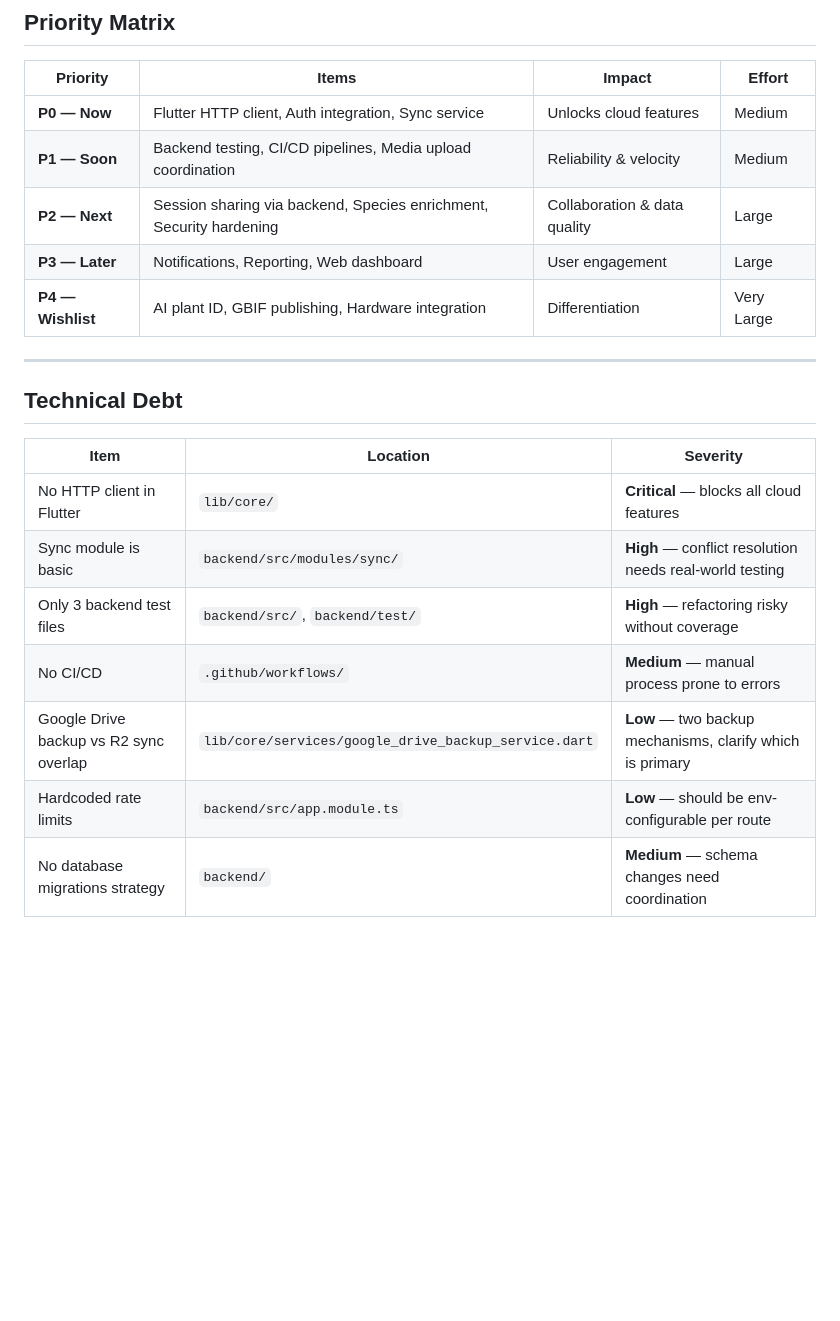
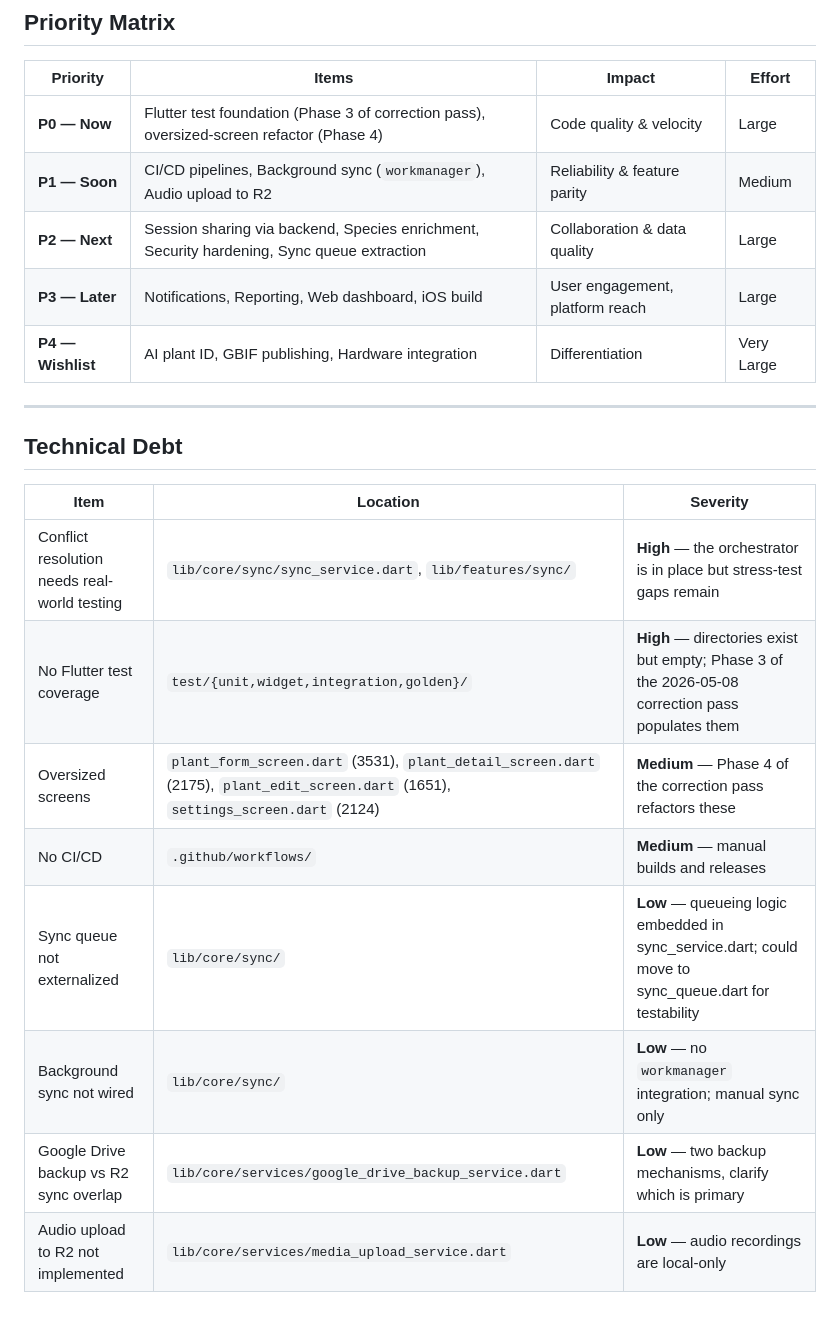
Before and after one commit to orcololo/field_book, a Markdown page: ROADMAP.md, the part around one of its changes. Rendered like a GitHub page; blank space fills up the shorter version.

```diff
--- a/ROADMAP.md
+++ b/ROADMAP.md
@@ -218,10 +219,10 @@ The app is 100% offline today. This phase bridges it to the API.
 
 | Priority | Items | Impact | Effort |
 |----------|-------|--------|--------|
-| **P0 — Now** | Flutter HTTP client, Auth integration, Sync service | Unlocks cloud features | Medium |
-| **P1 — Soon** | Backend testing, CI/CD pipelines, Media upload coordination | Reliability & velocity | Medium |
-| **P2 — Next** | Session sharing via backend, Species enrichment, Security hardening | Collaboration & data quality | Large |
-| **P3 — Later** | Notifications, Reporting, Web dashboard | User engagement | Large |
+| **P0 — Now** | Flutter test foundation (Phase 3 of correction pass), oversized-screen refactor (Phase 4) | Code quality & velocity | Large |
+| **P1 — Soon** | CI/CD pipelines, Background sync (`workmanager`), Audio upload to R2 | Reliability & feature parity | Medium |
+| **P2 — Next** | Session sharing via backend, Species enrichment, Security hardening, Sync queue extraction | Collaboration & data quality | Large |
+| **P3 — Later** | Notifications, Reporting, Web dashboard, iOS build | User engagement, platform reach | Large |
 | **P4 — Wishlist** | AI plant ID, GBIF publishing, Hardware integration | Differentiation | Very Large |
 
 ---
@@ -230,10 +231,11 @@ The app is 100% offline today. This phase bridges it to the API.
 
 | Item | Location | Severity |
 |------|----------|----------|
-| No HTTP client in Flutter | `lib/core/` | **Critical** — blocks all cloud features |
-| Sync module is basic | `backend/src/modules/sync/` | **High** — conflict resolution needs real-world testing |
-| Only 3 backend test files | `backend/src/`, `backend/test/` | **High** — refactoring risky without coverage |
-| No CI/CD | `.github/workflows/` | **Medium** — manual process prone to errors |
+| Conflict resolution needs real-world testing | `lib/core/sync/sync_service.dart`, `lib/features/sync/` | **High** — the orchestrator is in place but stress-test gaps remain |
+| No Flutter test coverage | `test/{unit,widget,integration,golden}/` | **High** — directories exist but empty; Phase 3 of the 2026-05-08 correction pass populates them |
+| Oversized screens | `plant_form_screen.dart` (3531), `plant_detail_screen.dart` (2175), `plant_edit_screen.dart` (1651), `settings_screen.dart` (2124) | **Medium** — Phase 4 of the correction pass refactors these |
+| No CI/CD | `.github/workflows/` | **Medium** — manual builds and releases |
+| Sync queue not externalized | `lib/core/sync/` | **Low** — queueing logic embedded in sync_service.dart; could move to sync_queue.dart for testability |
+| Background sync not wired | `lib/core/sync/` | **Low** — no `workmanager` integration; manual sync only |
 | Google Drive backup vs R2 sync overlap | `lib/core/services/google_drive_backup_service.dart` | **Low** — two backup mechanisms, clarify which is primary |
-| Hardcoded rate limits | `backend/src/app.module.ts` | **Low** — should be env-configurable per route |
-| No database migrations strategy | `backend/` | **Medium** — schema changes need coordination |
+| Audio upload to R2 not implemented | `lib/core/services/media_upload_service.dart` | **Low** — audio recordings are local-only |
```
Also changed, not shown: other parts of ROADMAP.md (+26 -25 lines).
